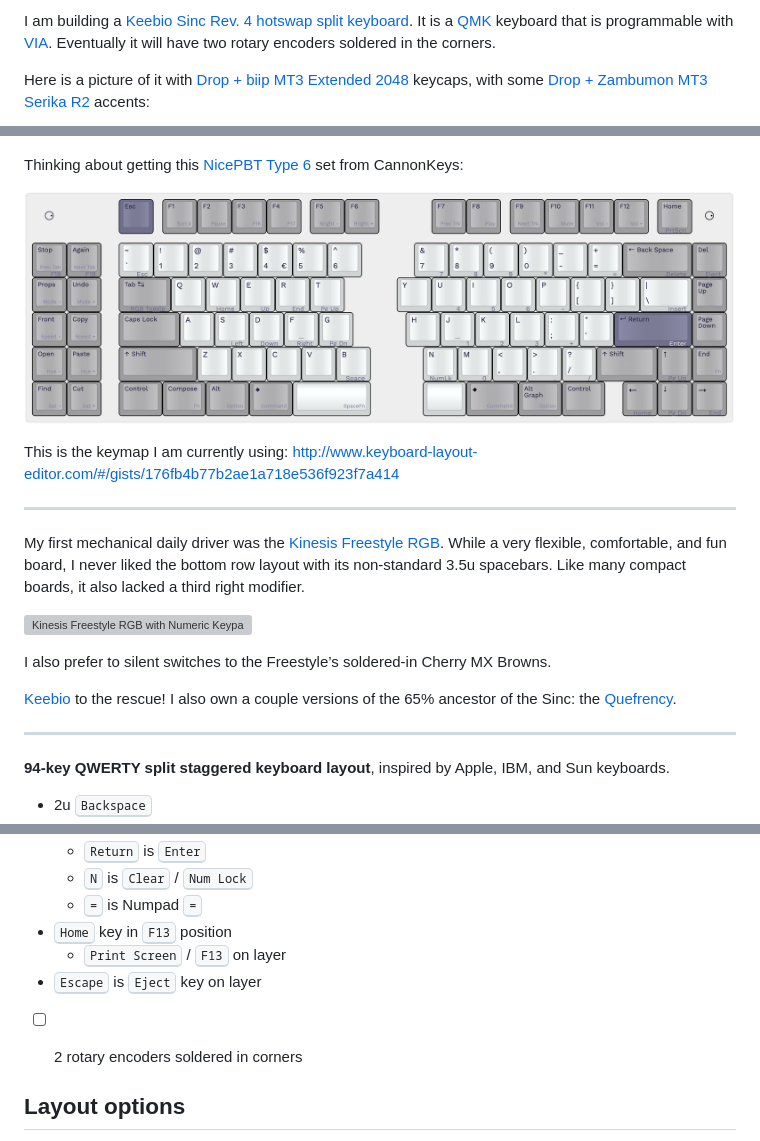
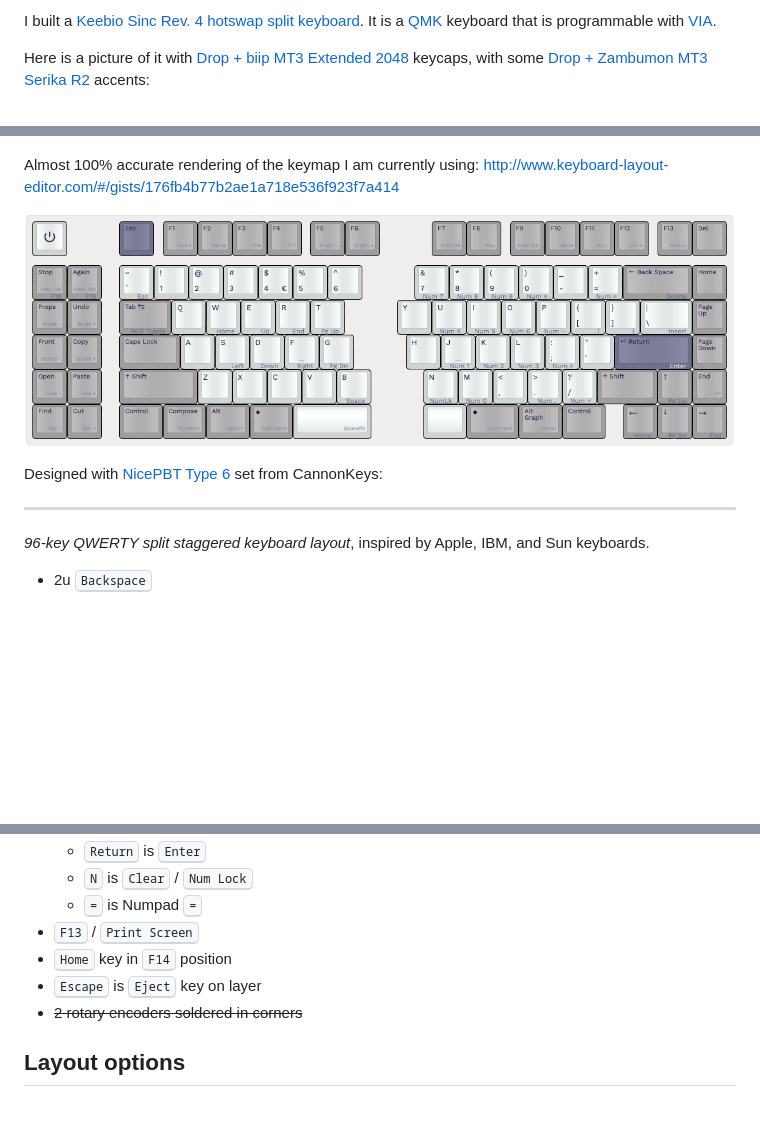
Before and after one commit to oliverbaptiste/keebs, a Markdown page: keebio-sinc-rev4-75-macro.md, 3 parts joined by grey strips. GitHub-like rendering; pictures changed too: images/keebio-sinc-rev4-75-macro.png; blank space fills up the shorter version; grey boxes are pictures that could not be loaded.

```diff
--- a/keebio-sinc-rev4-75-macro.md
+++ b/keebio-sinc-rev4-75-macro.md
@@ -2,29 +2,19 @@
 
-I am building a [Keebio Sinc Rev. 4 hotswap split keyboard](https://keeb.io/collections/sinc/products/sinc-rev-4-split-staggered-75-keyboard). It is a [QMK](https://qmk.fm/) keyboard that is programmable with [VIA](https://usevia.app/). Eventually it will have two rotary encoders soldered in the corners.
+I built a [Keebio Sinc Rev. 4 hotswap split keyboard](https://keeb.io/collections/sinc/products/sinc-rev-4-split-staggered-75-keyboard). It is a [QMK](https://qmk.fm/) keyboard that is programmable with [VIA](https://usevia.app/).
 
 Here is a picture of it with [Drop + biip MT3 Extended 2048](https://drop.com/buy/drop-biip-mt3-extended-custom-keycap-set) keycaps, with some  [Drop + Zambumon MT3 Serika R2](https://drop.com/buy/drop-zambumon-mt3-serika-custom-keycap-set) accents:
 
 ![Sinc Rev. 4 with MT3 Extended 2048 and MT3 Serika R2 keycaps](images/sinc-rev4-mt3-extended-serika.jpg)
 
-Thinking about getting this [NicePBT Type 6](https://cannonkeys.com/products/nicepbt-type-6) set from CannonKeys:
+Almost 100% accurate rendering of the keymap I am currently using:
+<http://www.keyboard-layout-editor.com/#/gists/176fb4b77b2ae1a718e536f923f7a414>
 
 ![Keebio Sinc Rev. 4](images/keebio-sinc-rev4-75-macro.png)
 
-This is the keymap I am currently using:
-<http://www.keyboard-layout-editor.com/#/gists/176fb4b77b2ae1a718e536f923f7a414>
+Designed with [NicePBT Type 6](https://cannonkeys.com/products/nicepbt-type-6) set from CannonKeys:
 
 -----
 
-My first mechanical daily driver was the [Kinesis Freestyle RGB](https://gaming.kinesis-ergo.com/product/freestyle-edge/). While a very flexible, comfortable, and fun board, I never liked the bottom row layout with its non-standard 3.5u spacebars. Like many compact boards, it also lacked a third right modifier.
-
-![Kinesis Freestyle RGB with Numeric Keypad, SA Nuclear Data keycaps](images/kinesis-freestyle-rgb-sa-nuclear-data.jpg)
-
-I also prefer to silent switches to the Freestyle&rsquo;s soldered-in Cherry MX Browns.
-
-[Keebio](https://keeb.io) to the rescue! I also own a couple versions of the 65% ancestor of the Sinc: the [Quefrency](https://keeb.io/collections/quefrency-split-staggered-65-keyboard/products/quefrency-rev-5-pcbs-hotswap-65-65xt-split-staggered-keyboard).
-
------
-
-<strong>94-key QWERTY split staggered keyboard layout</strong>, inspired by Apple, IBM, and Sun keyboards.
+*96-key QWERTY split staggered keyboard layout*, inspired by Apple, IBM, and Sun keyboards.
 
 * 2u <kbd>Backspace</kbd>
@@ -50,11 +40,10 @@ I also prefer to silent switches to the Freestyle&rsquo;s soldered-in Cherry MX
   * <kbd>Return</kbd> is <kbd>Enter</kbd>
   * <kbd>N</kbd> is <kbd>Clear</kbd> / <kbd>Num Lock</kbd>
   * <kbd>=</kbd> is Numpad <kbd>=</kbd>
-* <kbd>Home</kbd> key in <kbd>F13</kbd> position
-  * <kbd>Print Screen</kbd> / <kbd>F13</kbd> on layer
+* <kbd>F13</kbd> / <kbd>Print Screen</kbd>
+* <kbd>Home</kbd> key in <kbd>F14</kbd> position
 * <kbd>Escape</kbd> is <kbd>Eject</kbd> key on layer
-* [ ] 2 rotary encoders soldered in corners
-
+* ~~2 rotary encoders soldered in corners~~
 
 ## Layout options
 
```
Also changed, not shown: other parts of keebio-sinc-rev4-75-macro.md (+3 -3 lines), README.md (+5 -1 lines), kinesis-freestyle-edge.md (added, +5 -0 lines), 1 other file.
